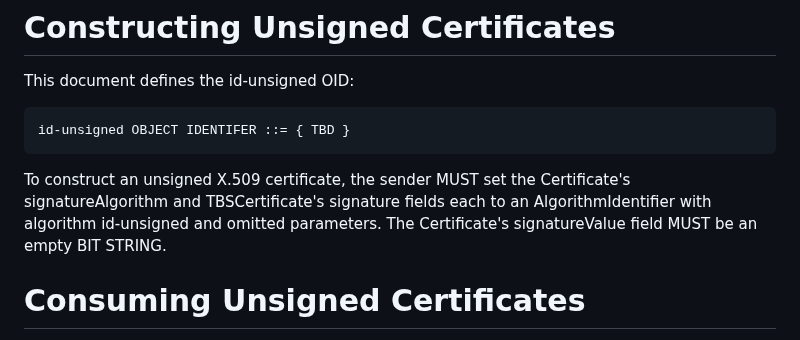
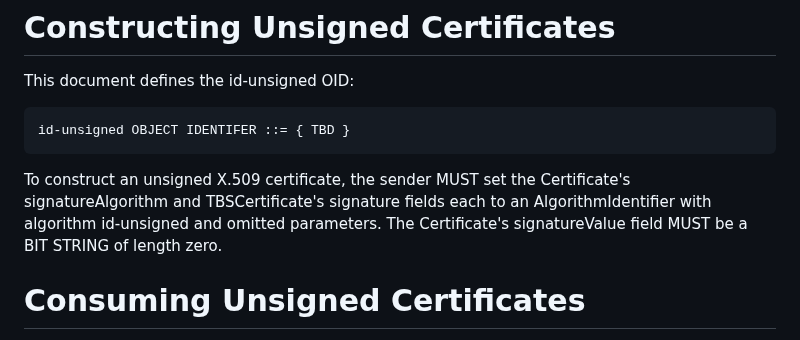
Before and after one commit to davidben/x509-alg-none, a Markdown page: draft-davidben-x509-alg-none.md, the part around the change. Drawn GitHub-style.

Commit message:
s/empty/length zero/

```diff
--- a/draft-davidben-x509-alg-none.md
+++ b/draft-davidben-x509-alg-none.md
@@ -103,7 +103,7 @@ id-unsigned OBJECT IDENTIFER ::= { TBD }
 To construct an unsigned X.509 certificate, the sender MUST set the
 Certificate's signatureAlgorithm and TBSCertificate's signature fields each to
 an AlgorithmIdentifier with algorithm id-unsigned and omitted parameters. The
-Certificate's signatureValue field MUST be an empty BIT STRING.
+Certificate's signatureValue field MUST be a BIT STRING of length zero.
 
 # Consuming Unsigned Certificates
 
```
